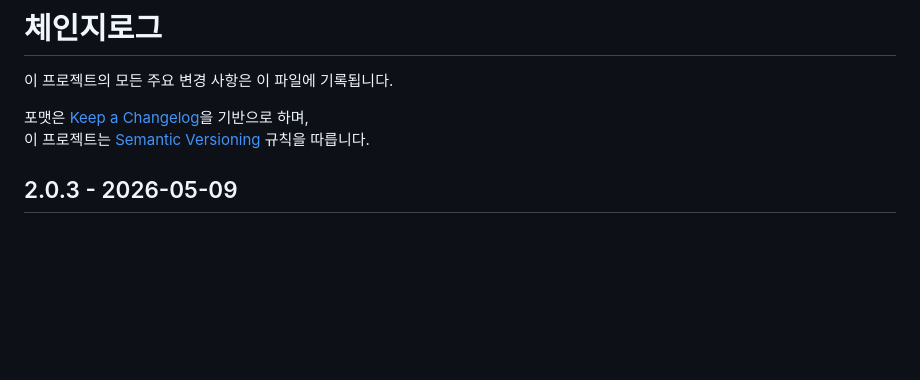
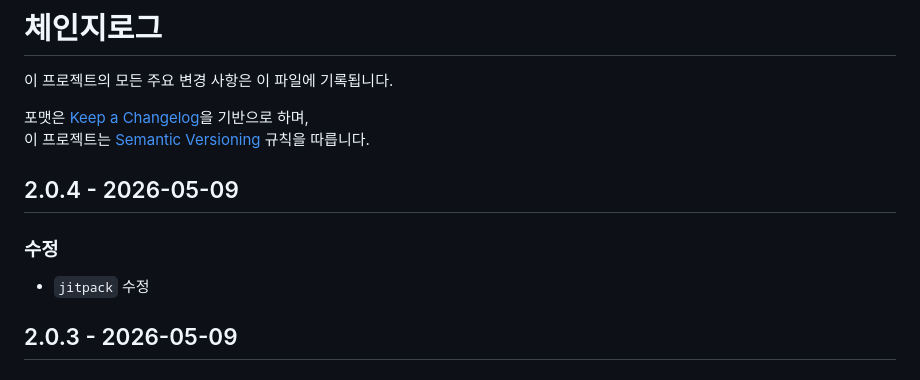
Before and after one commit to mrjimin/Keis, a Markdown page: CHANGELOG.md, the part around the change. GitHub-like rendering; blank space fills up the shorter version.

```diff
--- a/CHANGELOG.md
+++ b/CHANGELOG.md
@@ -4,6 +4,11 @@
 
 포맷은 [Keep a Changelog](https://keepachangelog.com/en/1.1.0/)을 기반으로 하며,
 이 프로젝트는 [Semantic Versioning](https://semver.org/spec/v2.0.0.html) 규칙을 따릅니다.
+
+## 2.0.4 - 2026-05-09
+
+### 수정
+- `jitpack` 수정
 
 ## 2.0.3 - 2026-05-09
 
```
Also changed, not shown: README.md (+1 -1 lines).
